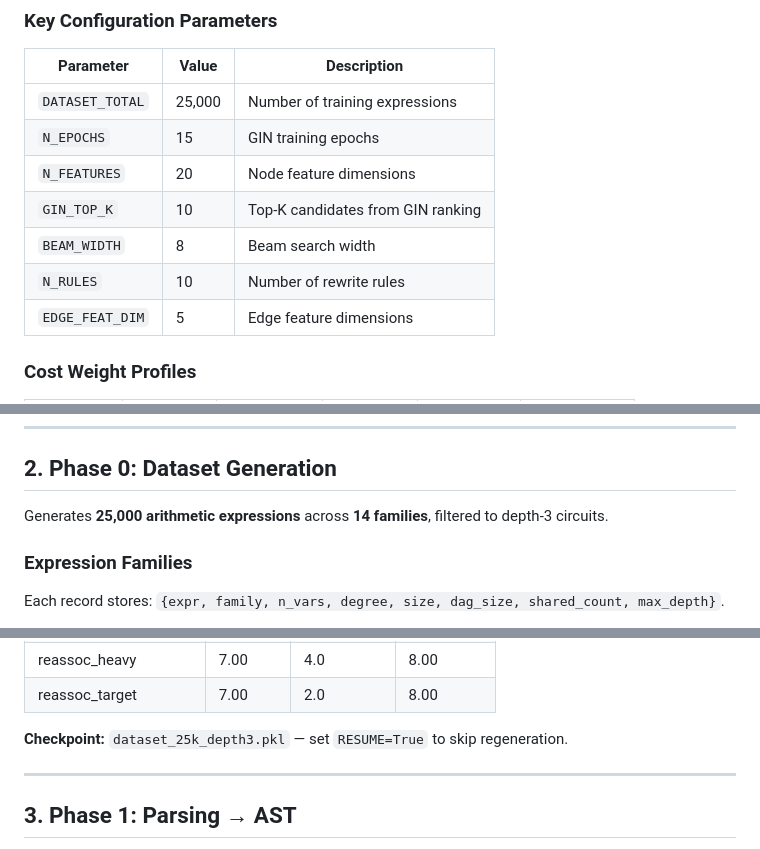
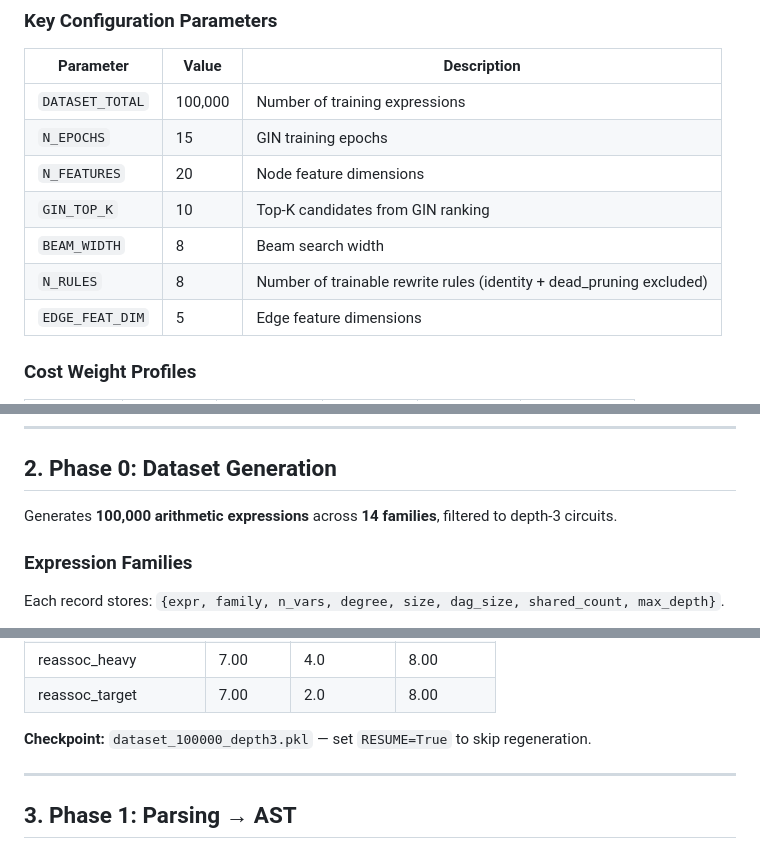
Before and after one commit to Prakshil/IITK-Internship, a Markdown page: Arithmetic_Circuit_Optimization/README.md, 3 parts joined by grey strips. Drawn GitHub-style.

```diff
--- a/Arithmetic_Circuit_Optimization/README.md
+++ b/Arithmetic_Circuit_Optimization/README.md
@@ -73,12 +73,12 @@ The pipeline runs on **PyTorch 1.14.0a0+410ce96** with CUDA 11.8 support, traine
 
 | Parameter | Value | Description |
 |-----------|-------|-------------|
-| `DATASET_TOTAL` | 25,000 | Number of training expressions |
+| `DATASET_TOTAL` | 100,000 | Number of training expressions |
 | `N_EPOCHS` | 15 | GIN training epochs |
 | `N_FEATURES` | 20 | Node feature dimensions |
 | `GIN_TOP_K` | 10 | Top-K candidates from GIN ranking |
 | `BEAM_WIDTH` | 8 | Beam search width |
-| `N_RULES` | 10 | Number of rewrite rules |
+| `N_RULES` | 8 | Number of trainable rewrite rules (identity + dead_pruning excluded) |
 | `EDGE_FEAT_DIM` | 5 | Edge feature dimensions |
 
 ### Cost Weight Profiles
@@ -95,7 +95,7 @@ The default **depth-first** profile emphasizes depth reduction (λ_D = 0.50), ta
 
 ## 2. Phase 0: Dataset Generation
 
-Generates **25,000 arithmetic expressions** across **14 families**, filtered to depth-3 circuits.
+Generates **100,000 arithmetic expressions** across **14 families**, filtered to depth-3 circuits.
 
 ### Expression Families
 
@@ -140,7 +140,7 @@ Each record stores: `{expr, family, n_vars, degree, size, dag_size, shared_count
 | reassoc_heavy | 7.00 | 4.0 | 8.00 |
 | reassoc_target | 7.00 | 2.0 | 8.00 |
 
-**Checkpoint:** `dataset_25k_depth3.pkl` — set `RESUME=True` to skip regeneration.
+**Checkpoint:** `dataset_100000_depth3.pkl` — set `RESUME=True` to skip regeneration.
 
 ---
 
```
Also changed, not shown: other parts of Arithmetic_Circuit_Optimization/README.md (+12 -12 lines).
